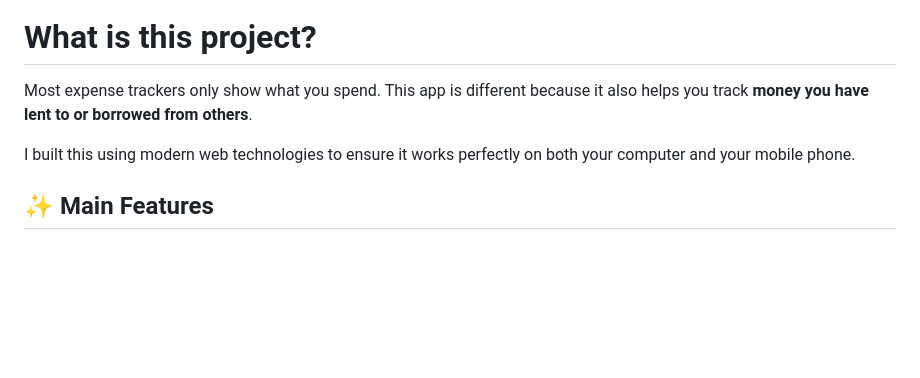
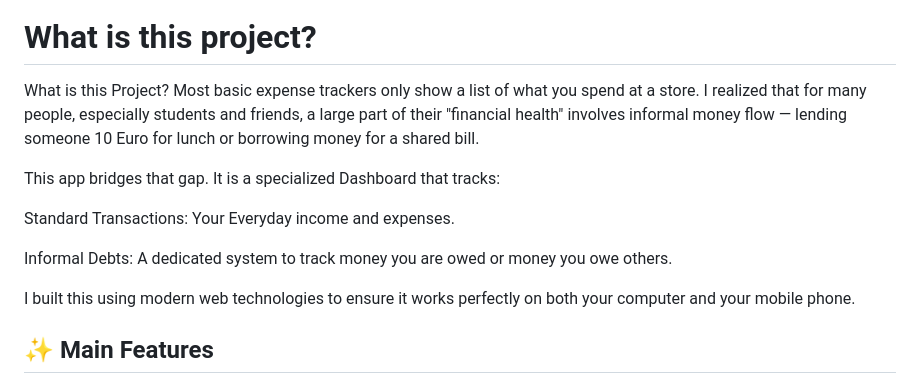
Before and after one commit to ram-prasad-paudel/Income-Expenses-Tracker, a Markdown page: README.md, the part around the change. GitHub-like rendering; blank space fills up the shorter version.

Commit message:
Revise project overview in README.md
Updated project description to clarify its purpose and features.

```diff
--- a/README.md
+++ b/README.md
@@ -21,7 +21,14 @@ This screenshot shows the application running on a mobile phone screen.
 * **Touch-Friendly:** Buttons and form fields remain easy to tap and navigate, ensuring a smooth user experience on the go.
 ![Mobile View](mobile-view.png)
 #  What is this project?
-Most expense trackers only show what you spend. This app is different because it also helps you track **money you have lent to or borrowed from others**.
+What is this Project?
+Most basic expense trackers only show a list of what you spend at a store. I realized that for many people, especially students and friends, a large part of their "financial health" involves informal money flow — lending someone 10 Euro for lunch or borrowing money for a shared bill.
+
+This app bridges that gap. It is a specialized Dashboard that tracks:
+
+Standard Transactions: Your Everyday income and expenses.
+
+Informal Debts: A dedicated system to track money you are owed or money you owe others.
 
 I built this using modern web technologies to ensure it works perfectly on both your computer and your mobile phone.
 
```
